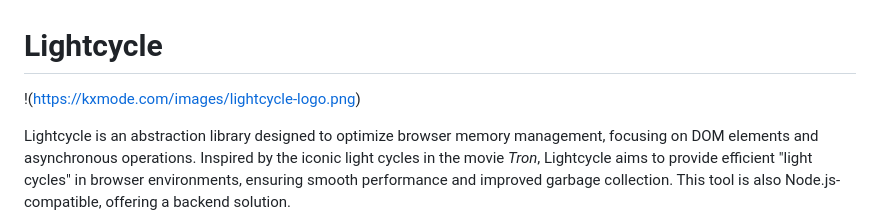
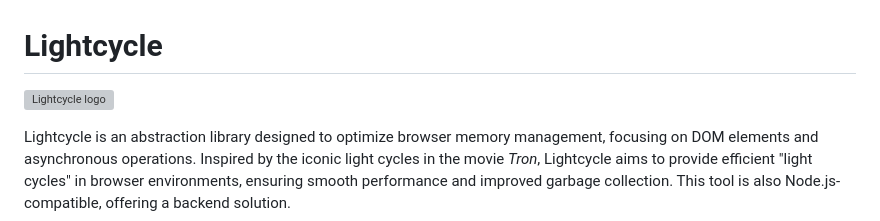
Before and after one commit to Hydra9268/lightcycle, a Markdown page: README.md, the part around the change. GitHub-like rendering; grey boxes are pictures that could not be loaded.

```diff
--- a/README.md
+++ b/README.md
@@ -1,6 +1,6 @@
 # Lightcycle
 
-!(https://kxmode.com/images/lightcycle-logo.png)
+![Lightcycle logo](https://kxmode.com/images/lightcycle-logo.png)
 
 Lightcycle is an abstraction library designed to optimize browser memory management, focusing on DOM elements and asynchronous operations. Inspired by the iconic light cycles in the movie *Tron*, Lightcycle aims to provide efficient "light cycles" in browser environments, ensuring smooth performance and improved garbage collection. This tool is also Node.js-compatible, offering a backend solution.
 
```
